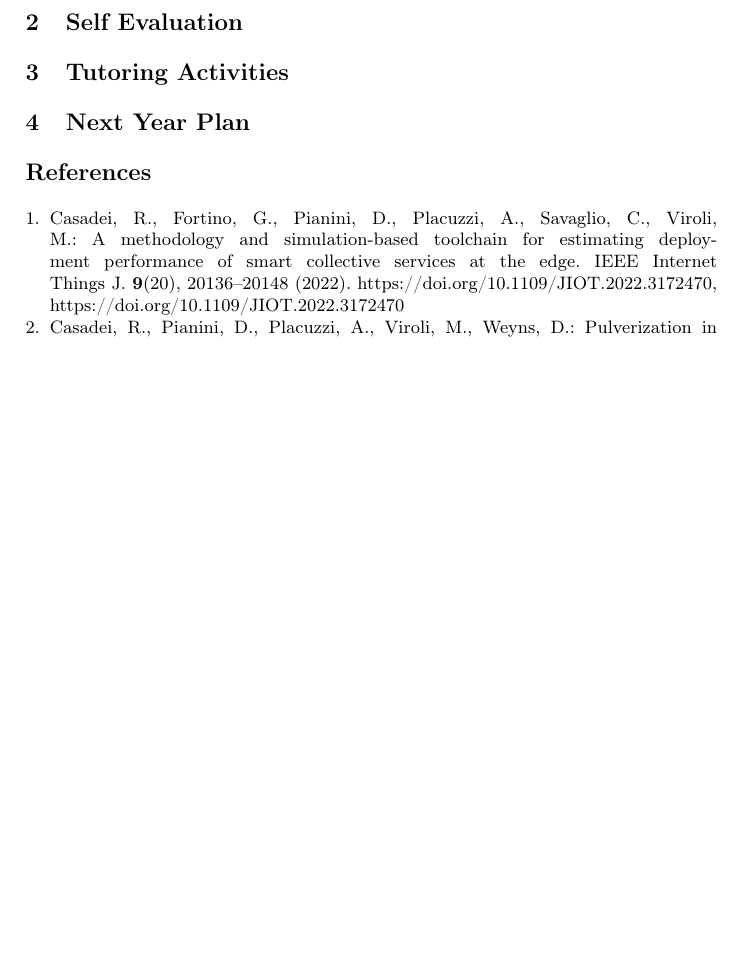
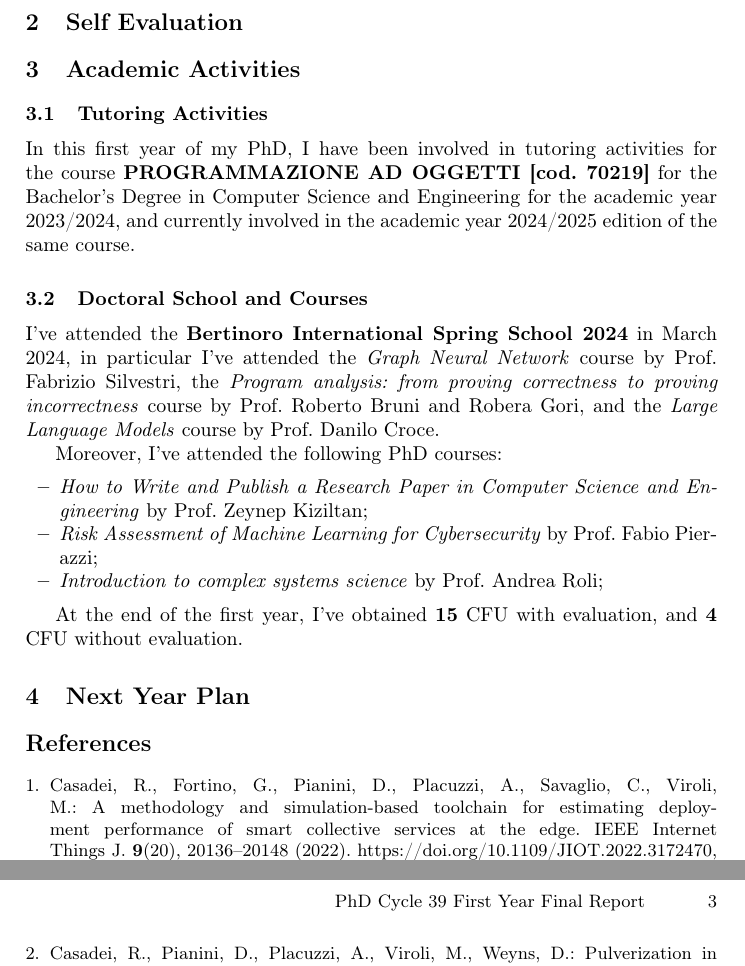
Before and after one commit to nicolasfara/phd-first-year-final-report, a LaTeX thesis (phd-first-year-final-report.tex): part of page 2 of 2 before the commit and two parts of pages 2 and 3 of 3 after it, the two joined at a grey line, cut so that both start at the same text, the shorter picture padded with empty space. Compiled offline with pdfLaTeX.

Commit message:
academic activities

```diff
--- a/phd-first-year-final-report.tex
+++ b/phd-first-year-final-report.tex
@@ -109,7 +109,31 @@ The results of the experiments and the proposed approach have been accepted and
 
 \section{Self Evaluation}
 
-\section{Tutoring Activities}
+\section{Academic Activities}
+
+\subsection{Tutoring Activities}
+
+In this first year of my PhD,
+I have been involved in tutoring activities for the course \textbf{PROGRAMMAZIONE AD OGGETTI [cod. 70219]} for the Bachelor's Degree in Computer Science and Engineering for the academic year 2023/2024,
+and currently involved in the academic year 2024/2025 edition of the same course.
+
+\subsection{Doctoral School and Courses}
+
+I've attended the \textbf{Bertinoro International Spring School 2024} in March 2024,
+in particular I've attended the \emph{Graph Neural Network} course by Prof. Fabrizio Silvestri,
+the \emph{Program analysis: from proving correctness to proving incorrectness} course by Prof. Roberto Bruni and Robera Gori,
+and the \emph{Large Language Models} course by Prof. Danilo Croce.
+
+Moreover,
+I've attended the following PhD courses:
+\begin{itemize}
+    \item \emph{How to Write and Publish a Research Paper in Computer Science and Engineering} by Prof. Zeynep Kiziltan;
+    \item \emph{Risk Assessment of Machine Learning for Cybersecurity} by Prof. Fabio Pierazzi;
+    \item \emph{Introduction to complex systems science} by Prof. Andrea Roli;
+\end{itemize}
+
+At the end of the first year,
+I've obtained \textbf{15} CFU with evaluation, and \textbf{4} CFU without evaluation.
 
 \section{Next Year Plan}
 
```
